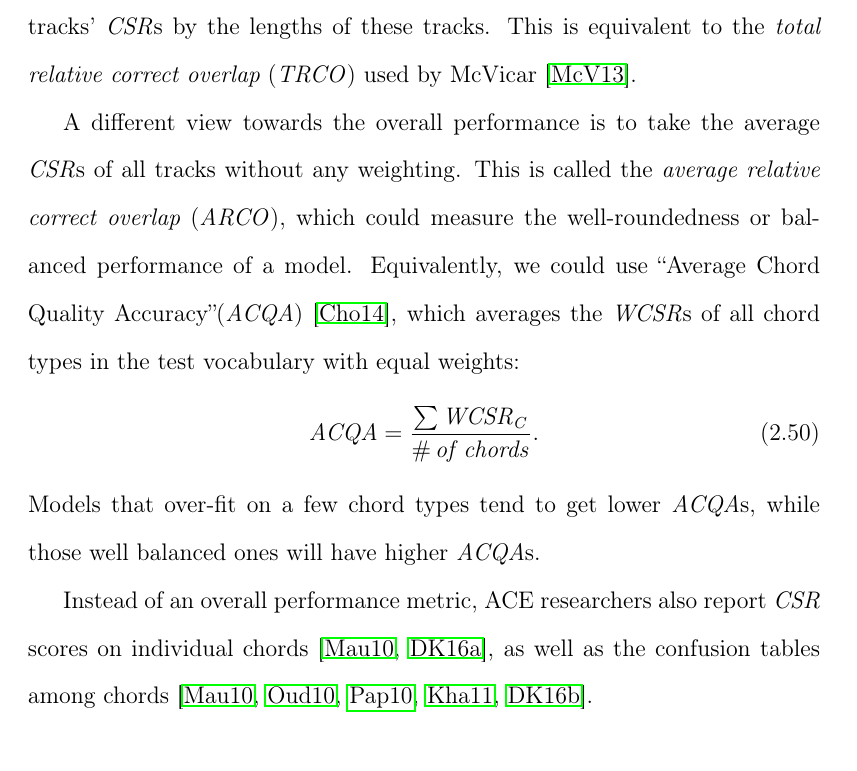
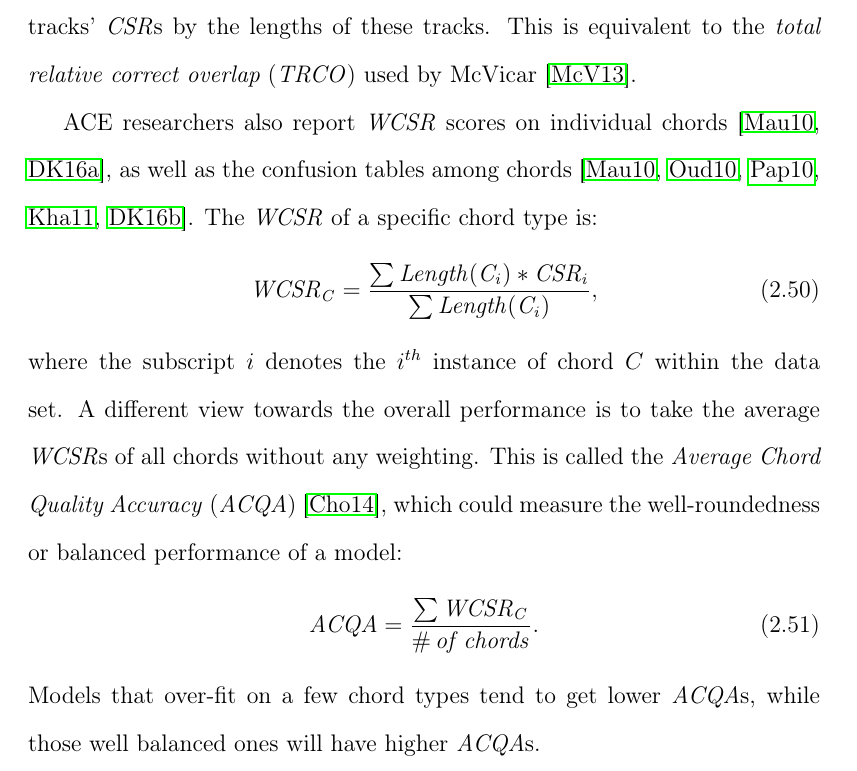
Before and after one commit to tangkk/phd-thesis-junqi-deng, a LaTeX thesis (junqi-thesis-hku.tex, which reads 2/background.tex): part of page 86 of 209, cut so that both start at the same text. Compiled offline with pdfLaTeX.

Commit message:
July 12 sync 2
fix conflicts

```diff
--- a/2/background.tex
+++ b/2/background.tex
@@ -804,14 +804,17 @@ For multiple tracks estimation, the overall performance can be reported as the {
 \end{equation}
 where subscript $i$ denotes the track number. It is the weighted average of all tracks' \textit{CSR}s by the lengths of these tracks. This is equivalent to the {\it total relative correct overlap} (\textit{TRCO}) used by McVicar \cite{mcvicar2013machine}.
 
-A different view towards the overall performance is to take the average \textit{CSR}s of all tracks without any weighting. This is called the {\it average relative correct overlap} (\textit{ARCO}), which could measure the well-roundedness or balanced performance of a model. Equivalently, we could use ``Average Chord Quality Accuracy''(\textit{ACQA}) \cite{cho2014improved}, which averages the \textit{WCSR}s of all chord types in the test vocabulary with equal weights:
+ACE researchers also report \textit{WCSR} scores on individual chords \cite{mauch2010automatic,deng2016chord}, as well as the confusion tables among chords \cite{mauch2010automatic,oudre2010template,papadopoulos2010joint,khadkevich2011music,deng2016hybrid}. The \textit{WCSR} of a specific chord type is:
+\begin{equation}
+\mathit{WCSR_{C} = {\sum{Length(C_i)*CSR_i} \over \sum{Length(C_i)}}},
+\label{eq:wcsrchord}
+\end{equation}
+where the subscript $i$ denotes the $i^{th}$ instance of chord $C$ within the data set. A different view towards the overall performance is to take the average \textit{WCSR}s of all chords without any weighting. This is called the \textit{Average Chord Quality Accuracy} (\textit{ACQA}) \cite{cho2014improved}, which could measure the well-roundedness or balanced performance of a model:
 \begin{equation}
 \mathit{ACQA = {{\sum{WCSR_{C}}} \over {\#\,of\,chords}}}.
 \label{eq:2-acqa}
 \end{equation}
 Models that over-fit on a few chord types tend to get lower \textit{ACQA}s, while those well balanced ones will have higher \textit{ACQA}s.
-
-Instead of an overall performance metric, ACE researchers also report \textit{CSR} scores on individual chords \cite{mauch2010automatic,deng2016chord}, as well as the confusion tables among chords \cite{mauch2010automatic,oudre2010template,papadopoulos2010joint,khadkevich2011music,deng2016hybrid}.
 
 \subsection{Chord Matching Functions}\label{sec:2-chordmatch}
 All the above metrics compute scores only if a {\it chord matching function} is defined so that the evaluation algorithm knows what is a ``match''. Such function takes the form of \cite{harte2010towards}:
```
